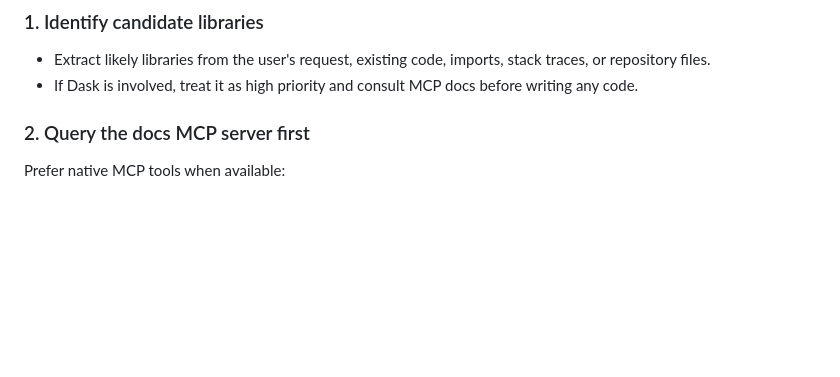
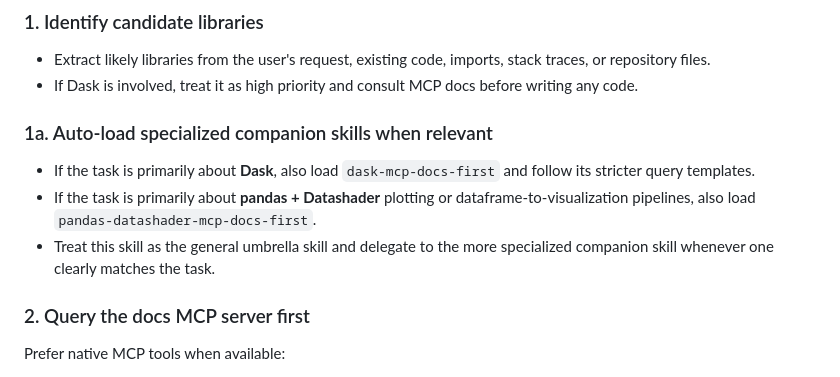
Before and after one commit to arm2arm/AstroAgentAssistant, a Markdown page: python/python-mcp-docs-first/SKILL.md, the part around the change. Rendered like a GitHub page; blank space fills up the shorter version.

Commit message:
docs: refine python MCP docs-first skill routing

```diff
--- a/python/python-mcp-docs-first/SKILL.md
+++ b/python/python-mcp-docs-first/SKILL.md
@@ -30,6 +30,11 @@ This is especially important for:
 ### 1. Identify candidate libraries
 - Extract likely libraries from the user's request, existing code, imports, stack traces, or repository files.
 - If Dask is involved, treat it as high priority and consult MCP docs before writing any code.
+
+### 1a. Auto-load specialized companion skills when relevant
+- If the task is primarily about **Dask**, also load `dask-mcp-docs-first` and follow its stricter query templates.
+- If the task is primarily about **pandas + Datashader** plotting or dataframe-to-visualization pipelines, also load `pandas-datashader-mcp-docs-first`.
+- Treat this skill as the general umbrella skill and delegate to the more specialized companion skill whenever one clearly matches the task.
 
 ### 2. Query the docs MCP server first
 Prefer native MCP tools when available:
```
